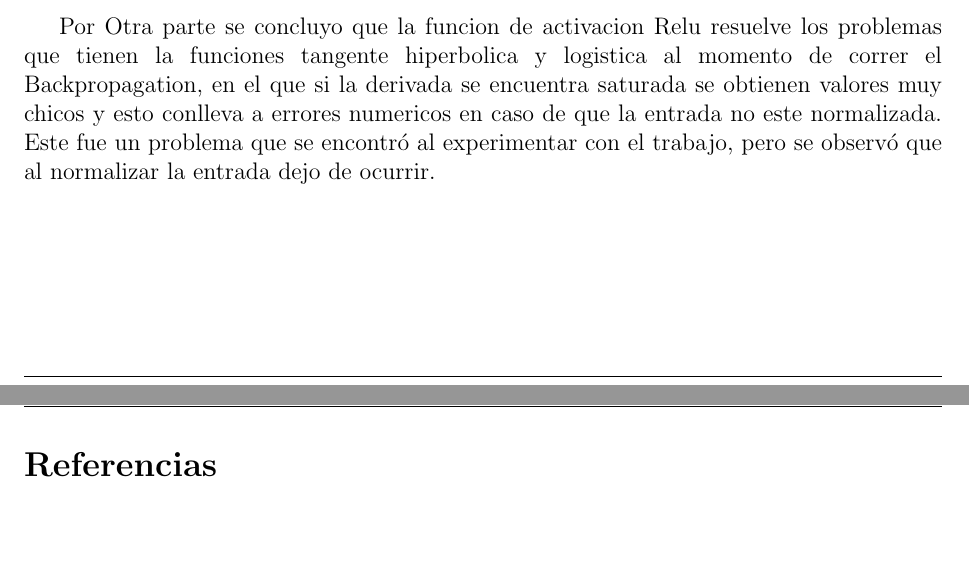
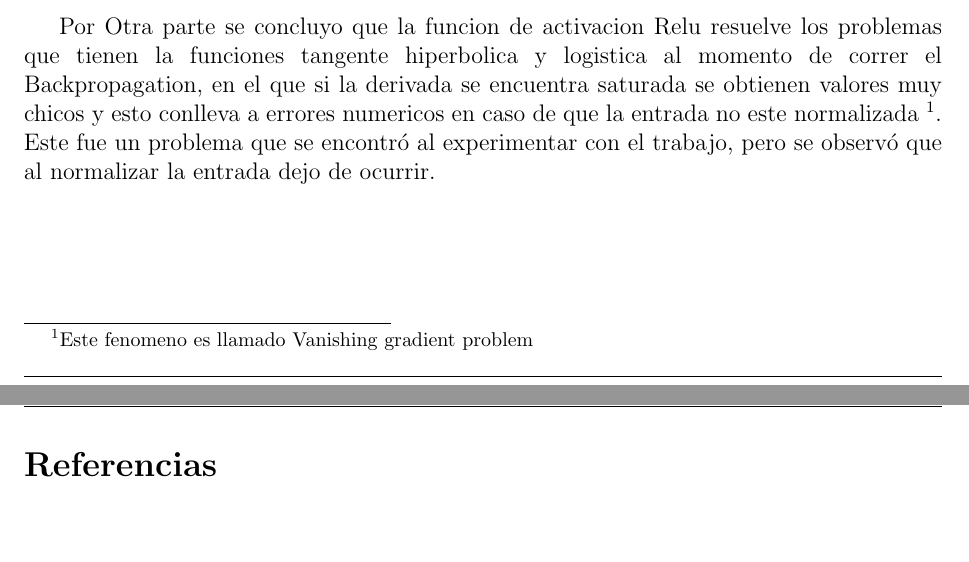
Before and after one commit to mcaravario/rn-tps, a LaTeX document (tp1/informe/informe.tex, which reads tp1/informe/ejercicio_2.tex): two parts of pages 26 and 27 of 28, joined at a grey line, cut so that both start at the same text. Compiled offline with pdfLaTeX.

Commit message:
Agrega la referencia de Vanishing grandient problem

```diff
--- a/tp1/informe/ejercicio_2.tex
+++ b/tp1/informe/ejercicio_2.tex
@@ -85,7 +85,7 @@ Otro punto destacado es la importancia que tiene el hecho de normalizar tanto la
 en la minimizacion del error obtenido.
 
 Por Otra parte se concluyo que la funcion de activacion Relu resuelve los problemas que tienen la funciones tangente hiperbolica y logistica al momento de correr el Backpropagation,
-en el que si la derivada se encuentra saturada se obtienen valores muy chicos y esto conlleva a errores numericos en caso de que la entrada no este normalizada. Este fue un problema
+en el que si la derivada se encuentra saturada se obtienen valores muy chicos y esto conlleva a errores numericos en caso de que la entrada no este normalizada \footnote{Este fenomeno es llamado Vanishing gradient problem}. Este fue un problema
 que se encontró al experimentar con el trabajo, pero se observó que al normalizar la entrada dejo de ocurrir.
 
 \newpage
```
